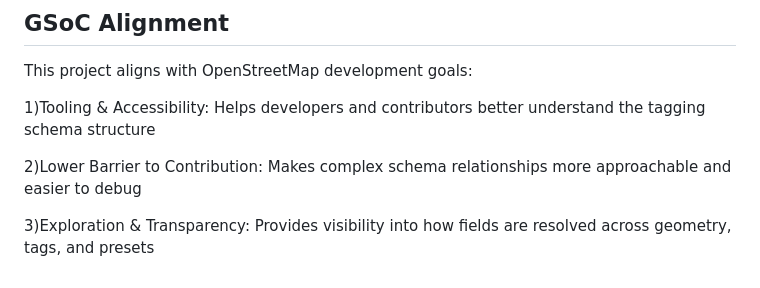
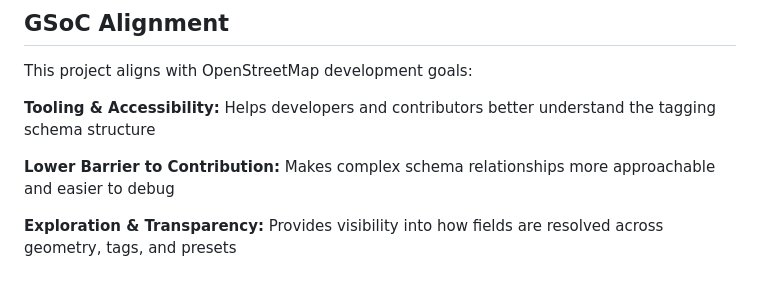
Before and after one commit to RevitBlessed/OSM-iD-Tagging-Schema, a Markdown page: README.md, the part around the change. Rendered like a GitHub page.

```diff
--- a/README.md
+++ b/README.md
@@ -81,8 +81,8 @@ Because the project leverages modern **ES Modules** (`<script type="module">`),
 
 This project aligns with OpenStreetMap development goals:
 
-1)Tooling & Accessibility: Helps developers and contributors better understand the tagging schema structure
+**Tooling & Accessibility:** Helps developers and contributors better understand the tagging schema structure
 
-2)Lower Barrier to Contribution: Makes complex schema relationships more approachable and easier to debug
+**Lower Barrier to Contribution:** Makes complex schema relationships more approachable and easier to debug
 
-3)Exploration & Transparency: Provides visibility into how fields are resolved across geometry, tags, and presets
+**Exploration & Transparency:** Provides visibility into how fields are resolved across geometry, tags, and presets
```
